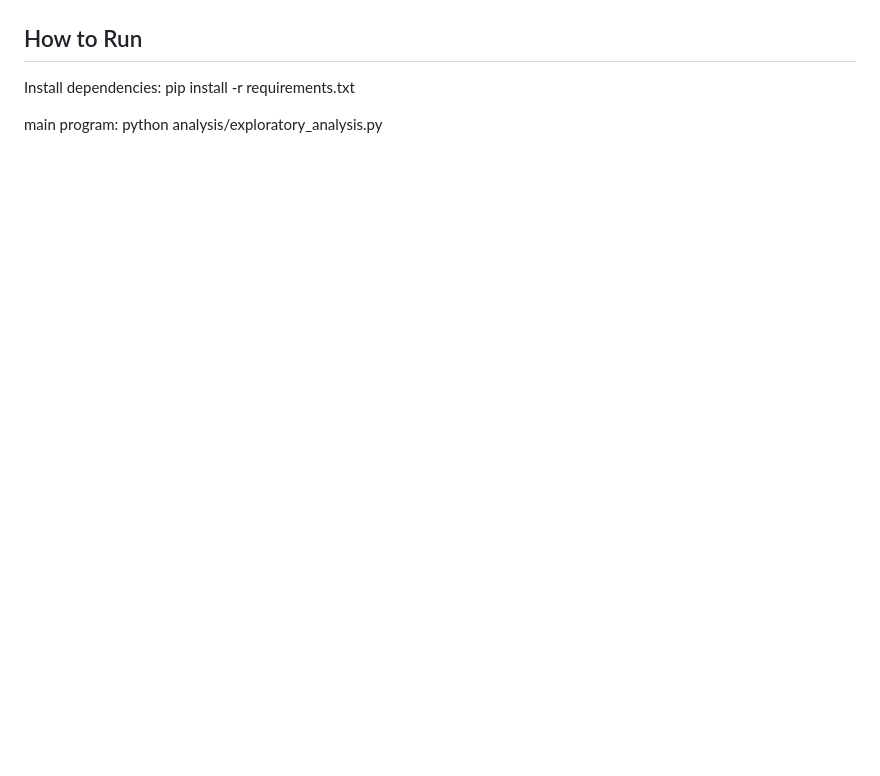
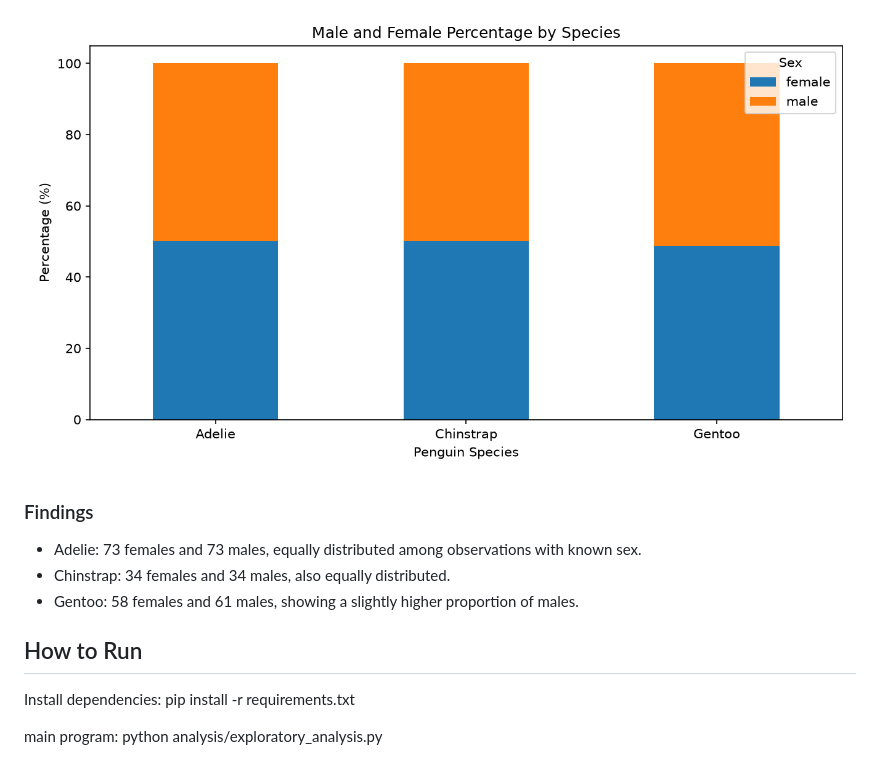
Before and after one commit to AdoLIMITED/penguins-data-analysis, a Markdown page: README.md, the part around one of its changes. Rendered like a GitHub page; pictures changed too: figures/species_sex_percentage.png (added); blank space fills up the shorter version.

```diff
--- a/README.md
+++ b/README.md
@@ -67,3 +82,12 @@ The analysis provides comparisons between penguin species. Our findings and figu
+![Species and Sex Percentage](figures/species_sex_percentage.png)
+
+### Findings
+
+- Adelie: 73 females and 73 males, equally distributed among observations with known sex.
+- Chinstrap: 34 females and 34 males, also equally distributed.
+- Gentoo: 58 females and 61 males, showing a slightly higher proportion of males.
+
+
 ## How to Run
 
 Install dependencies: pip install -r requirements.txt
```
Also changed, not shown: other parts of README.md (+15 -0 lines), figures/species_sex_distribution.png (added), 2 other files.
